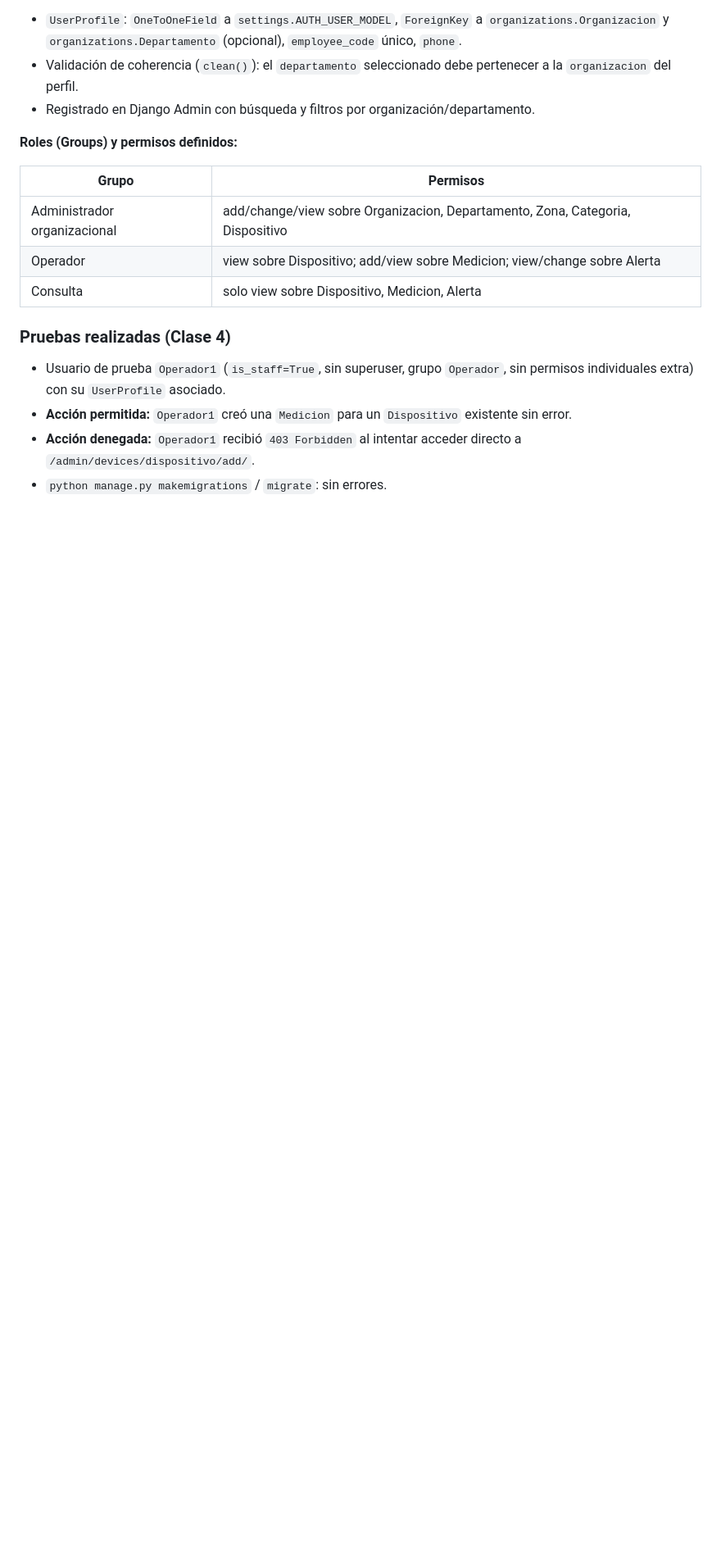
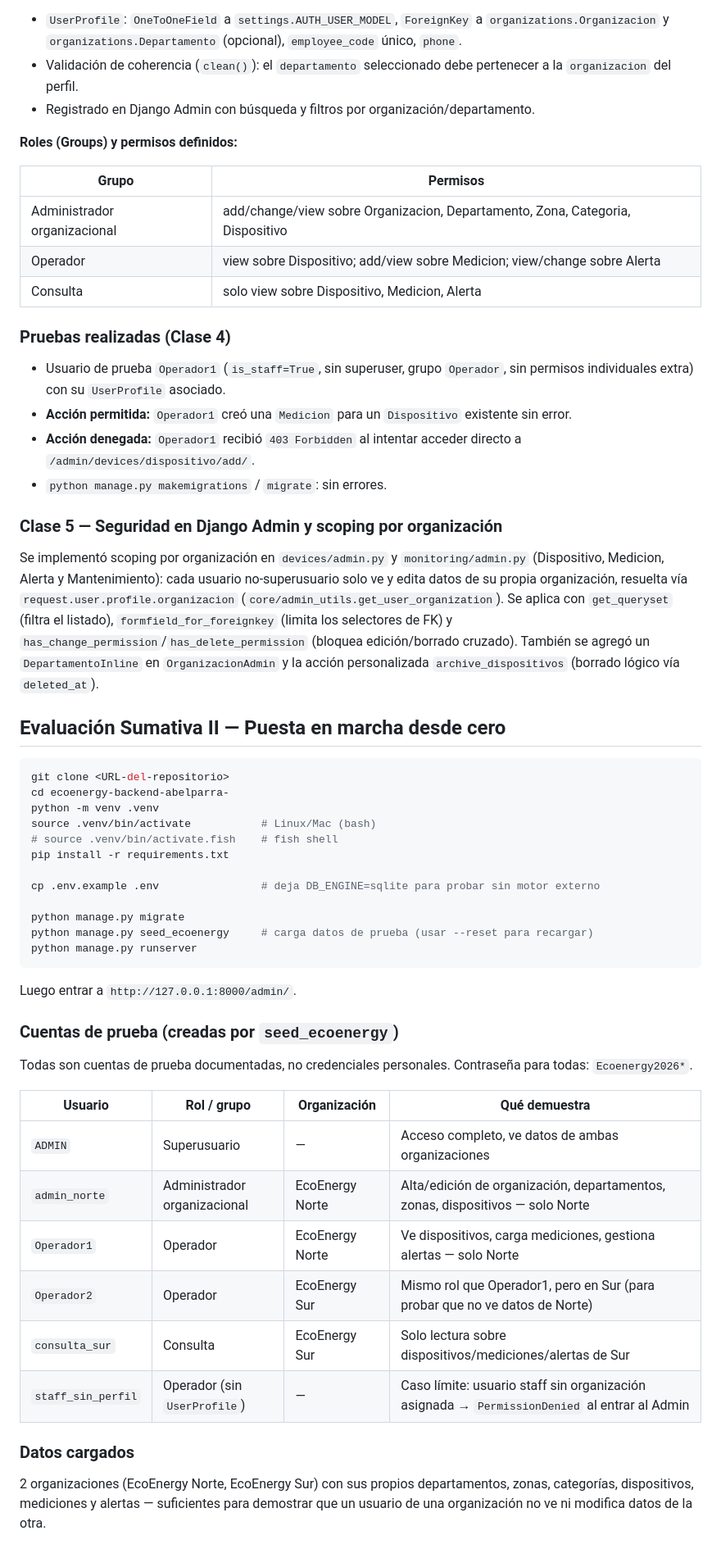
Before and after one commit to abel03z/ecoenergy-backend-abelparra-, a Markdown page: README.md, the part around the change. Shown at 82% size. Rendered like a GitHub page; blank space fills up the shorter version.

Commit message:
Actualiza README con arranque desde cero y cuentas de prueba

````diff
--- a/README.md
+++ b/README.md
@@ -103,3 +103,43 @@ Se agregó la app `accounts` con el modelo `UserProfile`, que conecta el `User`
 - **Acción permitida:** `Operador1` creó una `Medicion` para un `Dispositivo` existente sin error.
 - **Acción denegada:** `Operador1` recibió `403 Forbidden` al intentar acceder directo a `/admin/devices/dispositivo/add/`.
 - `python manage.py makemigrations` / `migrate`: sin errores.
+
+### Clase 5 — Seguridad en Django Admin y scoping por organización
+
+Se implementó scoping por organización en `devices/admin.py` y `monitoring/admin.py` (Dispositivo, Medicion, Alerta y Mantenimiento): cada usuario no-superusuario solo ve y edita datos de su propia organización, resuelta vía `request.user.profile.organizacion` (`core/admin_utils.get_user_organization`). Se aplica con `get_queryset` (filtra el listado), `formfield_for_foreignkey` (limita los selectores de FK) y `has_change_permission`/`has_delete_permission` (bloquea edición/borrado cruzado). También se agregó un `DepartamentoInline` en `OrganizacionAdmin` y la acción personalizada `archive_dispositivos` (borrado lógico vía `deleted_at`).
+
+## Evaluación Sumativa II — Puesta en marcha desde cero
+
+```bash
+git clone <URL-del-repositorio>
+cd ecoenergy-backend-abelparra-
+python -m venv .venv
+source .venv/bin/activate           # Linux/Mac (bash)
+# source .venv/bin/activate.fish    # fish shell
+pip install -r requirements.txt
+
+cp .env.example .env                # deja DB_ENGINE=sqlite para probar sin motor externo
+
+python manage.py migrate
+python manage.py seed_ecoenergy     # carga datos de prueba (usar --reset para recargar)
+python manage.py runserver
+```
+
+Luego entrar a `http://127.0.0.1:8000/admin/`.
+
+### Cuentas de prueba (creadas por `seed_ecoenergy`)
+
+Todas son cuentas de prueba documentadas, no credenciales personales. Contraseña para todas: `Ecoenergy2026*`.
+
+| Usuario | Rol / grupo | Organización | Qué demuestra |
+|---|---|---|---|
+| `ADMIN` | Superusuario | — | Acceso completo, ve datos de ambas organizaciones |
+| `admin_norte` | Administrador organizacional | EcoEnergy Norte | Alta/edición de organización, departamentos, zonas, dispositivos — solo Norte |
+| `Operador1` | Operador | EcoEnergy Norte | Ve dispositivos, carga mediciones, gestiona alertas — solo Norte |
+| `Operador2` | Operador | EcoEnergy Sur | Mismo rol que Operador1, pero en Sur (para probar que no ve datos de Norte) |
+| `consulta_sur` | Consulta | EcoEnergy Sur | Solo lectura sobre dispositivos/mediciones/alertas de Sur |
+| `staff_sin_perfil` | Operador (sin `UserProfile`) | — | Caso límite: usuario staff sin organización asignada → `PermissionDenied` al entrar al Admin |
+
+### Datos cargados
+
+2 organizaciones (EcoEnergy Norte, EcoEnergy Sur) con sus propios departamentos, zonas, categorías, dispositivos, mediciones y alertas — suficientes para demostrar que un usuario de una organización no ve ni modifica datos de la otra.
````
